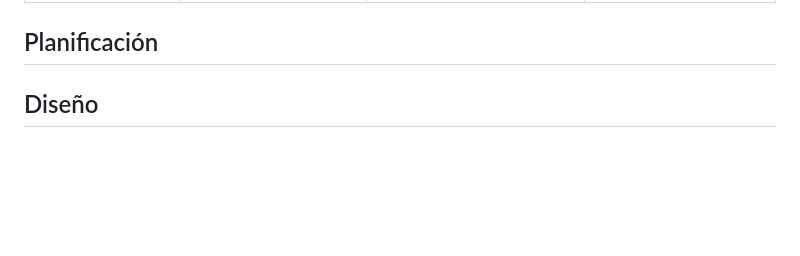
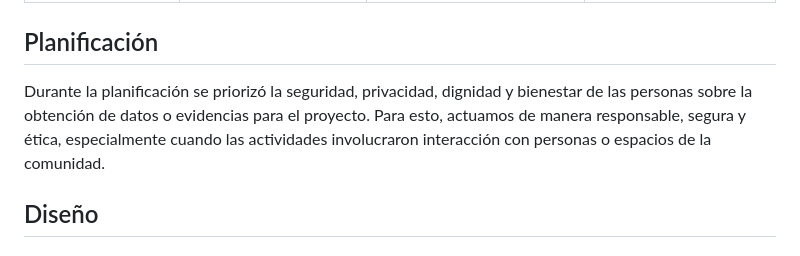
Before and after one commit to dnatt8/Feria-del-Cacao, a Markdown page: README.md, the part around the change. GitHub-like rendering; blank space fills up the shorter version.

Commit message:
Planificación de la actividad
Se agregó lo que debimos tomar en cuenta al momento de asistir a la actividad

```diff
--- a/README.md
+++ b/README.md
@@ -26,6 +26,7 @@ Comparación de tres plantillas escogidas de [HTML5 UP](https://html5up.net/)
 | Facilidad de personalización       | Se puede personalizar fácilmente el contenido, el ser una plantilla simple. | Personalizar esta plantilla puede ser un poco complicado, por la cantidad de pestañas que posee y la cantidad de contenido. | La plantilla es fácil de personalizar, por la sencillez del diseño y la organización que tiene.|
 
 ## Planificación
+Durante la planificación se priorizó la seguridad, privacidad, dignidad y bienestar de las personas sobre la obtención de datos o evidencias para el proyecto. Para esto, actuamos de manera responsable, segura y ética, especialmente cuando las actividades involucraron interacción con personas o espacios de la comunidad.
 
 ## Diseño
 ### Encuesta realizada
```
